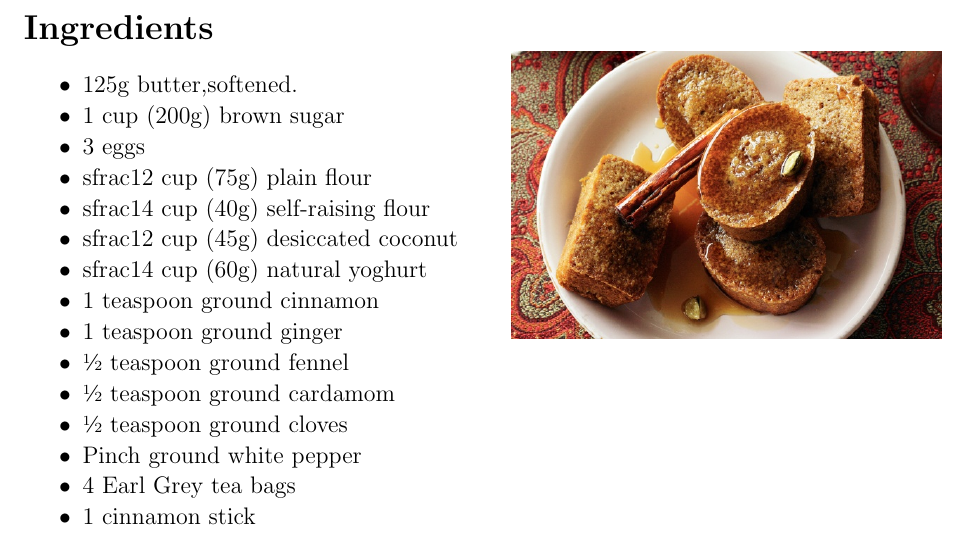
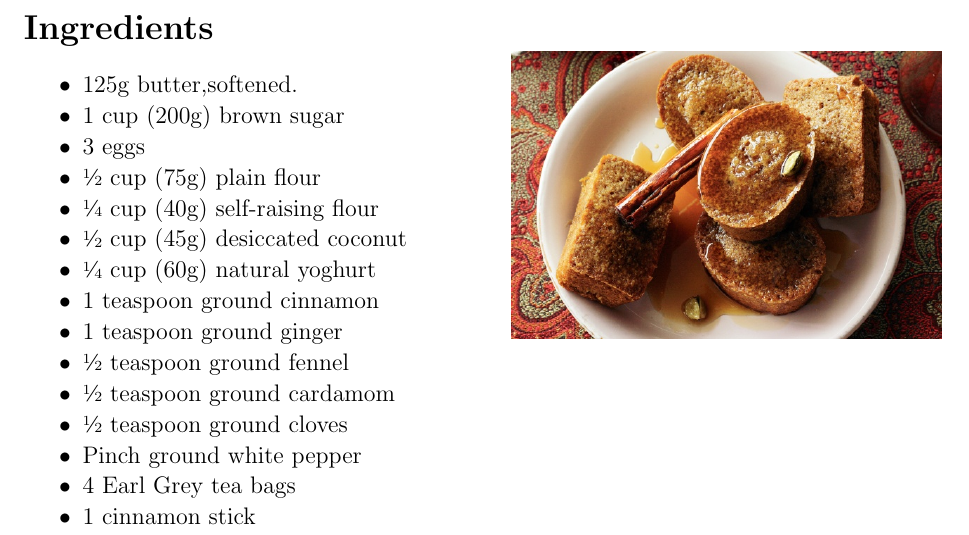
Before and after one commit to DrBob5188/Recipes, a LaTeX thesis (FavoriteRecipes.tex, which reads desserts.tex): part of page 46 of 57, cut so that both start at the same text. Compiled offline with pdfLaTeX.

Commit message:
Fixed more \sfrac{} errors in desserts

```diff
--- a/desserts.tex
+++ b/desserts.tex
@@ -292,10 +292,10 @@ Topping
 		\end{textblock*}
 	\item 1 cup (200g) brown sugar
 	\item 3 eggs
-	\item sfrac{1}{2} cup (75g) plain flour
-	\item sfrac{1}{4} cup (40g) self-raising flour
-	\item sfrac{1}{2} cup (45g) desiccated coconut
-	\item sfrac{1}{4} cup (60g) natural yoghurt
+	\item \sfrac{1}{2} cup (75g) plain flour
+	\item \sfrac{1}{4} cup (40g) self-raising flour
+	\item \sfrac{1}{2} cup (45g) desiccated coconut
+	\item \sfrac{1}{4} cup (60g) natural yoghurt
 	\item 1 teaspoon ground cinnamon
 	\item 1 teaspoon ground ginger
 	\item \sfrac{1}{2} teaspoon ground fennel
```
Also changed, not shown: FavoriteRecipes.pdf.
